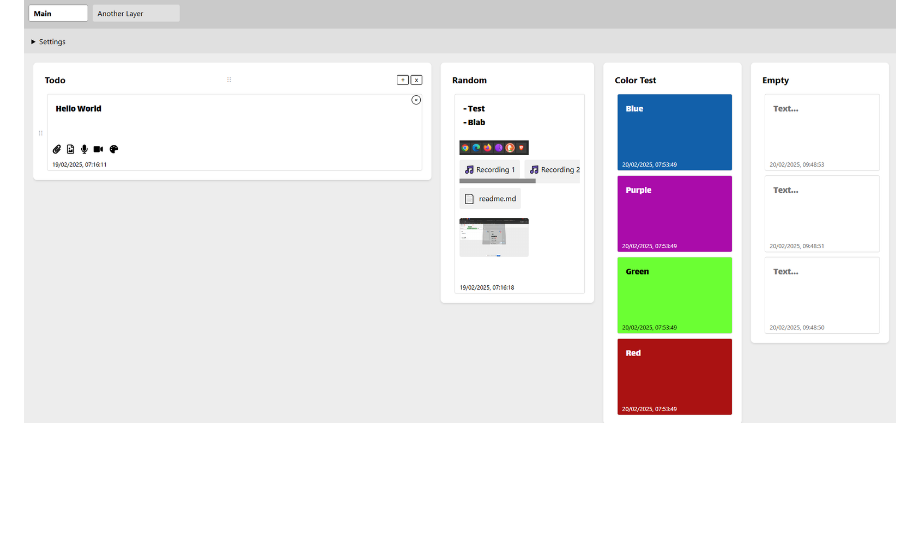
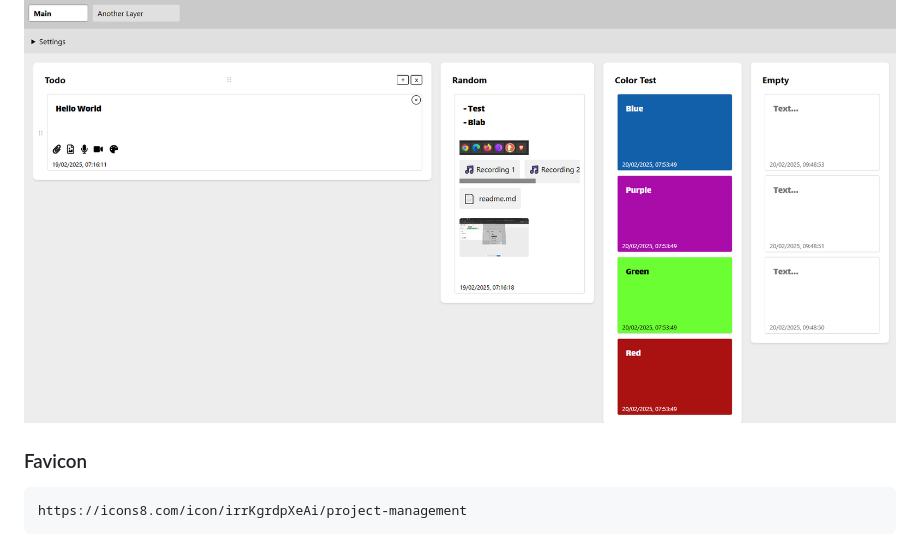
Before and after one commit to ixjb94/task-manager, a Markdown page: readme.md, the part around the change. GitHub-like rendering; blank space fills up the shorter version.

Commit message:
Favicon

````diff
--- a/readme.md
+++ b/readme.md
@@ -27,3 +27,8 @@ Then run the `index.html` file
 
 ### Images
 ![Image](https://raw.githubusercontent.com/ixjb94/task-manager/master/img15.png "Image")
+
+### Favicon
+```
+https://icons8.com/icon/irrKgrdpXeAi/project-management
+```
````
Also changed, not shown: favicon.png (added), 1 other file.
